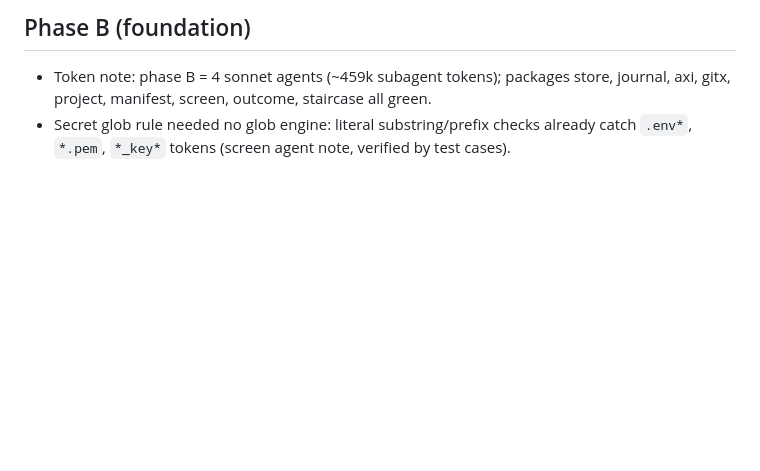
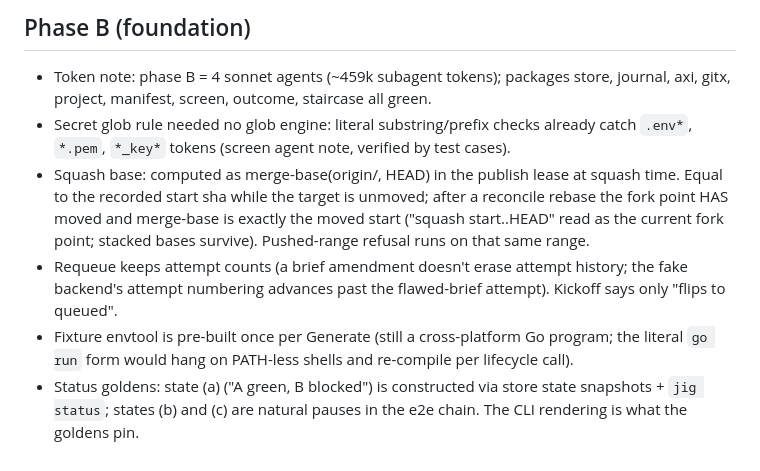
Before and after one commit to develdeco/jig, a Markdown page: DECISIONS.md, the part around the change. GitHub-like rendering; blank space fills up the shorter version.

Commit message:
docs: decision log - squash base, requeue attempts, envtool prebuild, status goldens

```diff
--- a/DECISIONS.md
+++ b/DECISIONS.md
@@ -41,3 +41,7 @@ build authority order: spec semantics; build-decision deltas win on v0.1 scope a
 ## Phase B (foundation)
 - Token note: phase B = 4 sonnet agents (~459k subagent tokens); packages store, journal, axi, gitx, project, manifest, screen, outcome, staircase all green.
 - Secret glob rule needed no glob engine: literal substring/prefix checks already catch `.env*`, `*.pem`, `*_key*` tokens (screen agent note, verified by test cases).
+- Squash base: computed as merge-base(origin/<target>, HEAD) in the publish lease at squash time. Equal to the recorded start sha while the target is unmoved; after a reconcile rebase the fork point HAS moved and merge-base is exactly the moved start ("squash start..HEAD" read as the current fork point; stacked bases survive). Pushed-range refusal runs on that same range.
+- Requeue keeps attempt counts (a brief amendment doesn't erase attempt history; the fake backend's attempt numbering advances past the flawed-brief attempt). Kickoff says only "flips to queued".
+- Fixture envtool is pre-built once per Generate (still a cross-platform Go program; the literal `go run` form would hang on PATH-less shells and re-compile per lifecycle call).
+- Status goldens: state (a) ("A green, B blocked") is constructed via store state snapshots + `jig status`; states (b) and (c) are natural pauses in the e2e chain. The CLI rendering is what the goldens pin.
```
